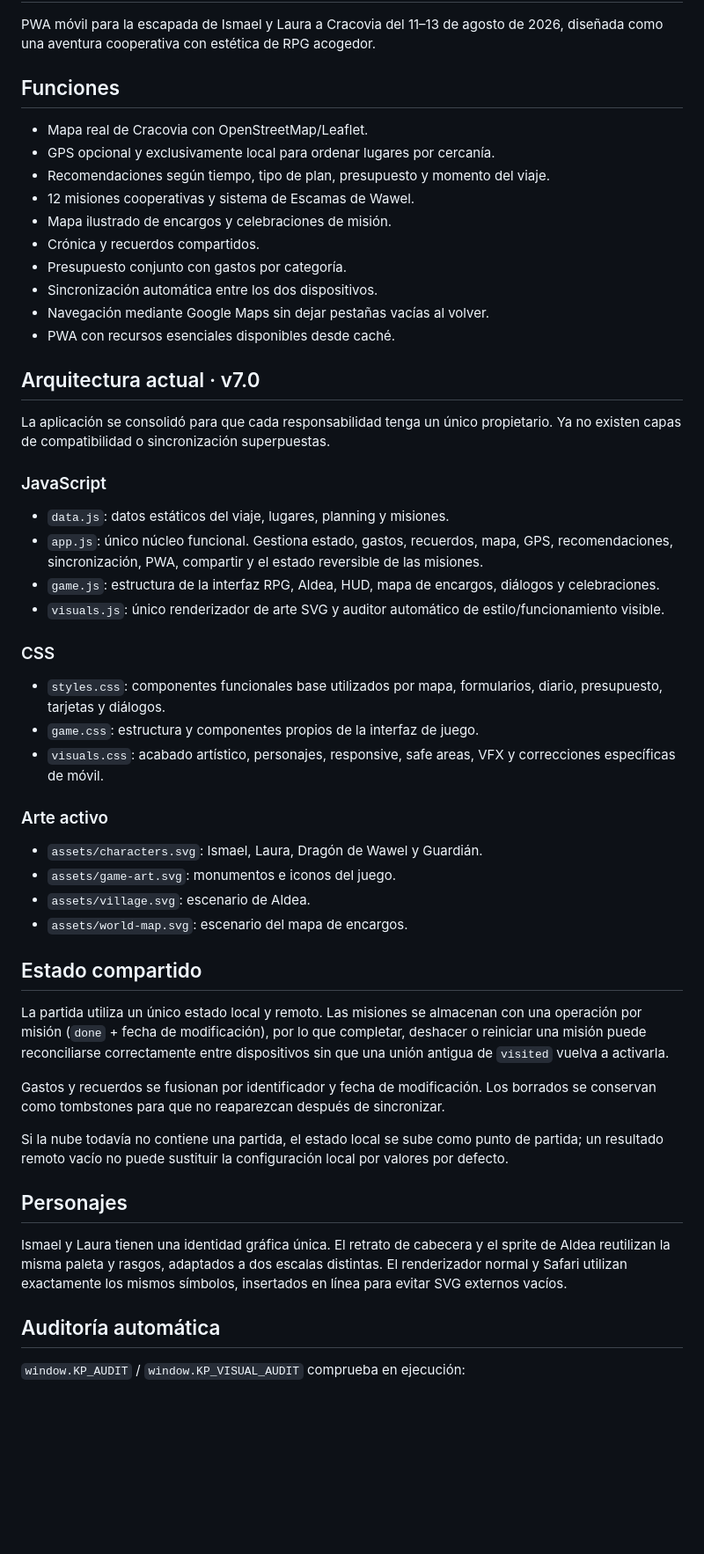
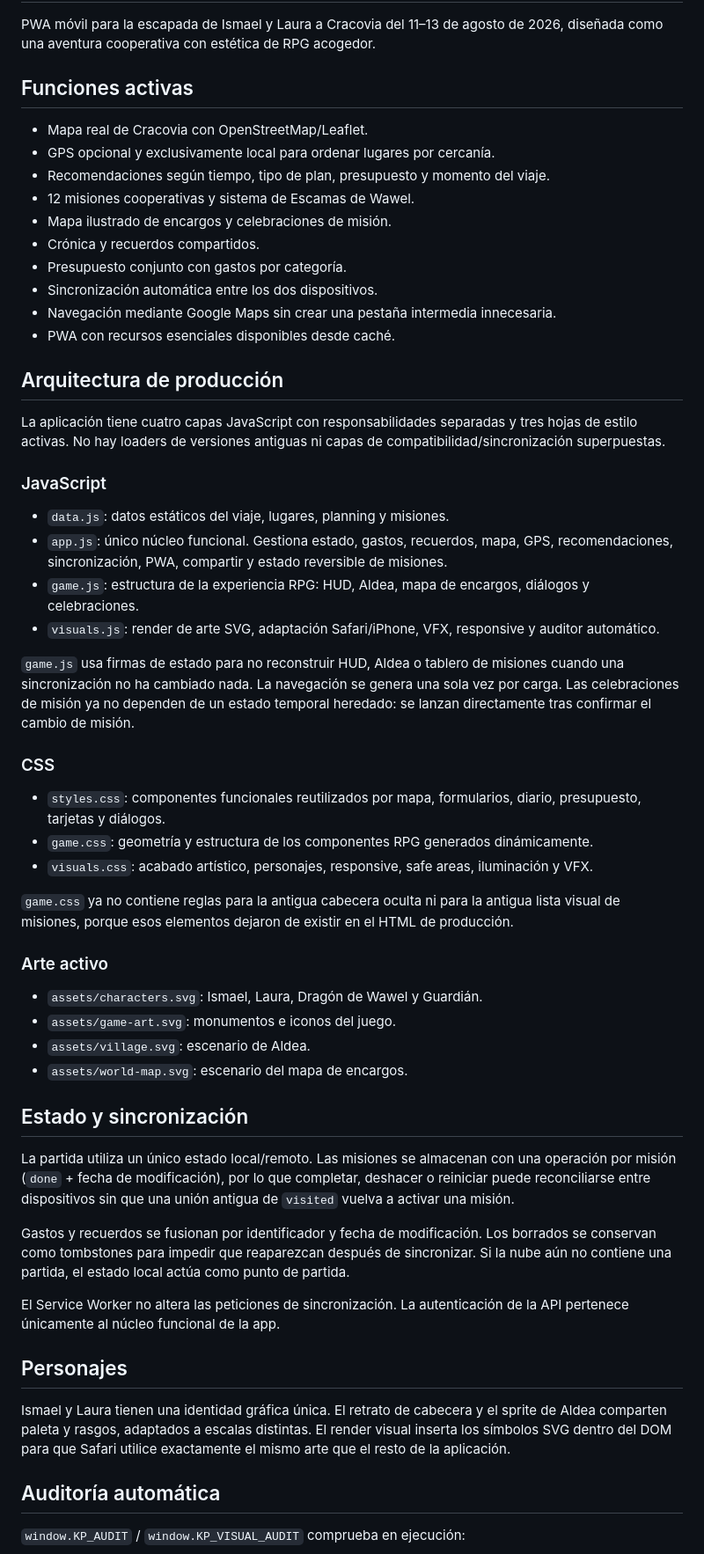
Before and after one commit to ismaelalvaradocontacto-del/krakow-pocket, a Markdown page: Krakow_Pocket_iOS_PRO_AUTO_FIX2/Krakow_Pocket_iOS_PRO_AUTO_FIX2/README.md, the part around one of its changes. Shown at 88% size. Rendered like a GitHub page; blank space fills up the shorter version.

Commit message:
Document cleaned v7 architecture and render audit

```diff
--- a/Krakow_Pocket_iOS_PRO_AUTO_FIX2/Krakow_Pocket_iOS_PRO_AUTO_FIX2/README.md
+++ b/Krakow_Pocket_iOS_PRO_AUTO_FIX2/Krakow_Pocket_iOS_PRO_AUTO_FIX2/README.md
@@ -2,7 +2,7 @@
 
 PWA móvil para la escapada de Ismael y Laura a Cracovia del 11–13 de agosto de 2026, diseñada como una aventura cooperativa con estética de RPG acogedor.
 
-## Funciones
+## Funciones activas
 - Mapa real de Cracovia con OpenStreetMap/Leaflet.
 - GPS opcional y exclusivamente local para ordenar lugares por cercanía.
 - Recomendaciones según tiempo, tipo de plan, presupuesto y momento del viaje.
@@ -11,22 +11,26 @@ PWA móvil para la escapada de Ismael y Laura a Cracovia del 11–13 de agosto d
 - Crónica y recuerdos compartidos.
 - Presupuesto conjunto con gastos por categoría.
 - Sincronización automática entre los dos dispositivos.
-- Navegación mediante Google Maps sin dejar pestañas vacías al volver.
+- Navegación mediante Google Maps sin crear una pestaña intermedia innecesaria.
 - PWA con recursos esenciales disponibles desde caché.
 
-## Arquitectura actual · v7.0
-La aplicación se consolidó para que cada responsabilidad tenga un único propietario. Ya no existen capas de compatibilidad o sincronización superpuestas.
+## Arquitectura de producción
+La aplicación tiene cuatro capas JavaScript con responsabilidades separadas y tres hojas de estilo activas. No hay loaders de versiones antiguas ni capas de compatibilidad/sincronización superpuestas.
 
 ### JavaScript
 - `data.js`: datos estáticos del viaje, lugares, planning y misiones.
-- `app.js`: único núcleo funcional. Gestiona estado, gastos, recuerdos, mapa, GPS, recomendaciones, sincronización, PWA, compartir y el estado reversible de las misiones.
-- `game.js`: estructura de la interfaz RPG, Aldea, HUD, mapa de encargos, diálogos y celebraciones.
-- `visuals.js`: único renderizador de arte SVG y auditor automático de estilo/funcionamiento visible.
+- `app.js`: único núcleo funcional. Gestiona estado, gastos, recuerdos, mapa, GPS, recomendaciones, sincronización, PWA, compartir y estado reversible de misiones.
+- `game.js`: estructura de la experiencia RPG: HUD, Aldea, mapa de encargos, diálogos y celebraciones.
+- `visuals.js`: render de arte SVG, adaptación Safari/iPhone, VFX, responsive y auditor automático.
+
+`game.js` usa firmas de estado para no reconstruir HUD, Aldea o tablero de misiones cuando una sincronización no ha cambiado nada. La navegación se genera una sola vez por carga. Las celebraciones de misión ya no dependen de un estado temporal heredado: se lanzan directamente tras confirmar el cambio de misión.
 
 ### CSS
-- `styles.css`: componentes funcionales base utilizados por mapa, formularios, diario, presupuesto, tarjetas y diálogos.
-- `game.css`: estructura y componentes propios de la interfaz de juego.
-- `visuals.css`: acabado artístico, personajes, responsive, safe areas, VFX y correcciones específicas de móvil.
+- `styles.css`: componentes funcionales reutilizados por mapa, formularios, diario, presupuesto, tarjetas y diálogos.
+- `game.css`: geometría y estructura de los componentes RPG generados dinámicamente.
+- `visuals.css`: acabado artístico, personajes, responsive, safe areas, iluminación y VFX.
+
+`game.css` ya no contiene reglas para la antigua cabecera oculta ni para la antigua lista visual de misiones, porque esos elementos dejaron de existir en el HTML de producción.
 
 ### Arte activo
 - `assets/characters.svg`: Ismael, Laura, Dragón de Wawel y Guardián.
@@ -34,15 +38,15 @@ La aplicación se consolidó para que cada responsabilidad tenga un único propi
 - `assets/village.svg`: escenario de Aldea.
 - `assets/world-map.svg`: escenario del mapa de encargos.
 
-## Estado compartido
-La partida utiliza un único estado local y remoto. Las misiones se almacenan con una operación por misión (`done` + fecha de modificación), por lo que completar, deshacer o reiniciar una misión puede reconciliarse correctamente entre dispositivos sin que una unión antigua de `visited` vuelva a activarla.
+## Estado y sincronización
+La partida utiliza un único estado local/remoto. Las misiones se almacenan con una operación por misión (`done` + fecha de modificación), por lo que completar, deshacer o reiniciar puede reconciliarse entre dispositivos sin que una unión antigua de `visited` vuelva a activar una misión.
 
-Gastos y recuerdos se fusionan por identificador y fecha de modificación. Los borrados se conservan como tombstones para que no reaparezcan después de sincronizar.
+Gastos y recuerdos se fusionan por identificador y fecha de modificación. Los borrados se conservan como tombstones para impedir que reaparezcan después de sincronizar. Si la nube aún no contiene una partida, el estado local actúa como punto de partida.
 
-Si la nube todavía no contiene una partida, el estado local se sube como punto de partida; un resultado remoto vacío no puede sustituir la configuración local por valores por defecto.
+El Service Worker no altera las peticiones de sincronización. La autenticación de la API pertenece únicamente al núcleo funcional de la app.
 
 ## Personajes
-Ismael y Laura tienen una identidad gráfica única. El retrato de cabecera y el sprite de Aldea reutilizan la misma paleta y rasgos, adaptados a dos escalas distintas. El renderizador normal y Safari utilizan exactamente los mismos símbolos, insertados en línea para evitar SVG externos vacíos.
+Ismael y Laura tienen una identidad gráfica única. El retrato de cabecera y el sprite de Aldea comparten paleta y rasgos, adaptados a escalas distintas. El render visual inserta los símbolos SVG dentro del DOM para que Safari utilice exactamente el mismo arte que el resto de la aplicación.
 
 ## Auditoría automática
 `window.KP_AUDIT` / `window.KP_VISUAL_AUDIT` comprueba en ejecución:
```
Also changed, not shown: other parts of Krakow_Pocket_iOS_PRO_AUTO_FIX2/Krakow_Pocket_iOS_PRO_AUTO_FIX2/README.md (+7 -7 lines).
